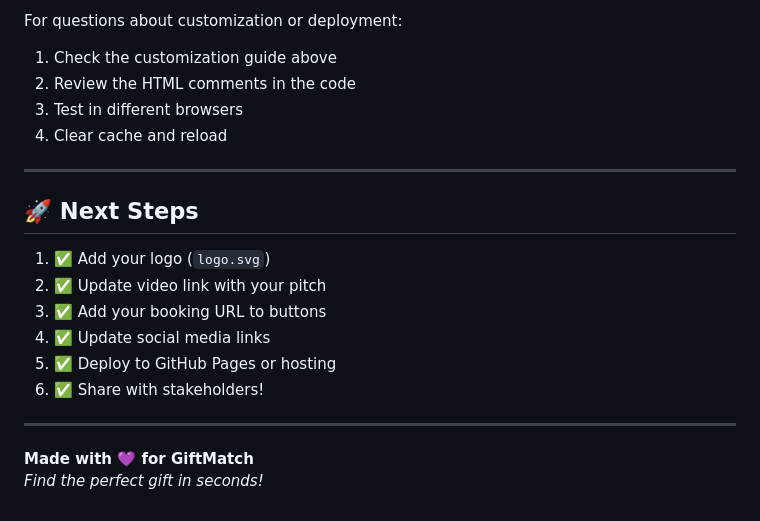
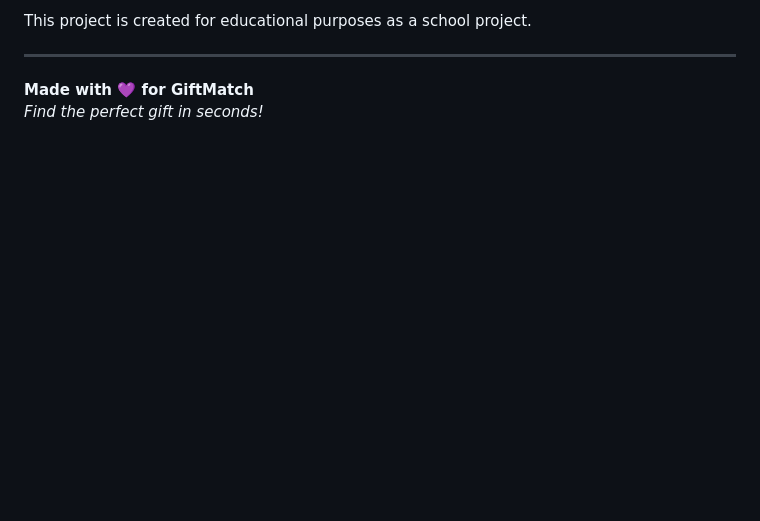
Before and after one commit to aline0805/GiftMatch, a Markdown page: README.md, the part around one of its changes. Drawn GitHub-style; blank space fills up the shorter version.

```diff
--- a/README.md
+++ b/README.md
@@ -248,19 +202,4 @@ This project is created for educational purposes as a school project. Feel free
-For questions about customization or deployment:
-1. Check the customization guide above
-2. Review the HTML comments in the code
-3. Test in different browsers
-4. Clear cache and reload
-
----
-
-## 🚀 Next Steps
-
-1. ✅ Add your logo (`logo.svg`)
-2. ✅ Update video link with your pitch
-3. ✅ Add your booking URL to buttons
-4. ✅ Update social media links
-5. ✅ Deploy to GitHub Pages or hosting
-6. ✅ Share with stakeholders!
+This project is created for educational purposes as a school project.
 
 ---
 
```
Also changed, not shown: other parts of README.md (+0 -46 lines).
